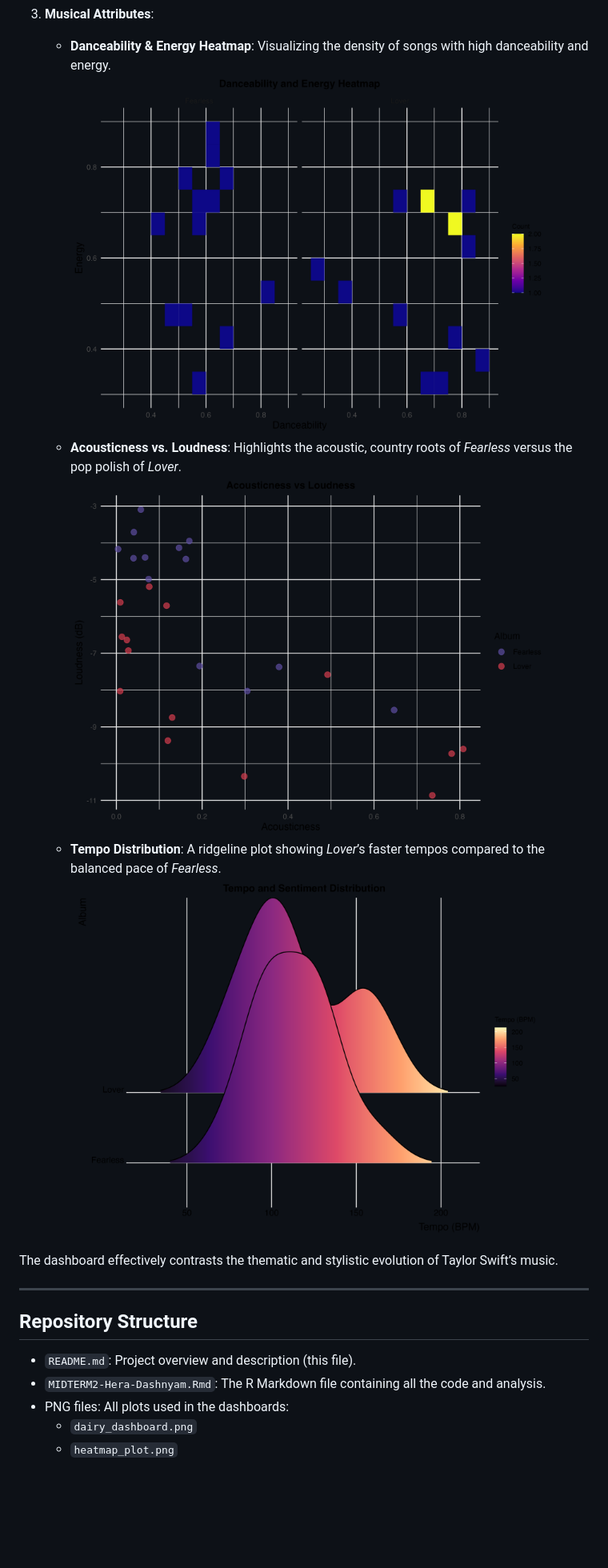
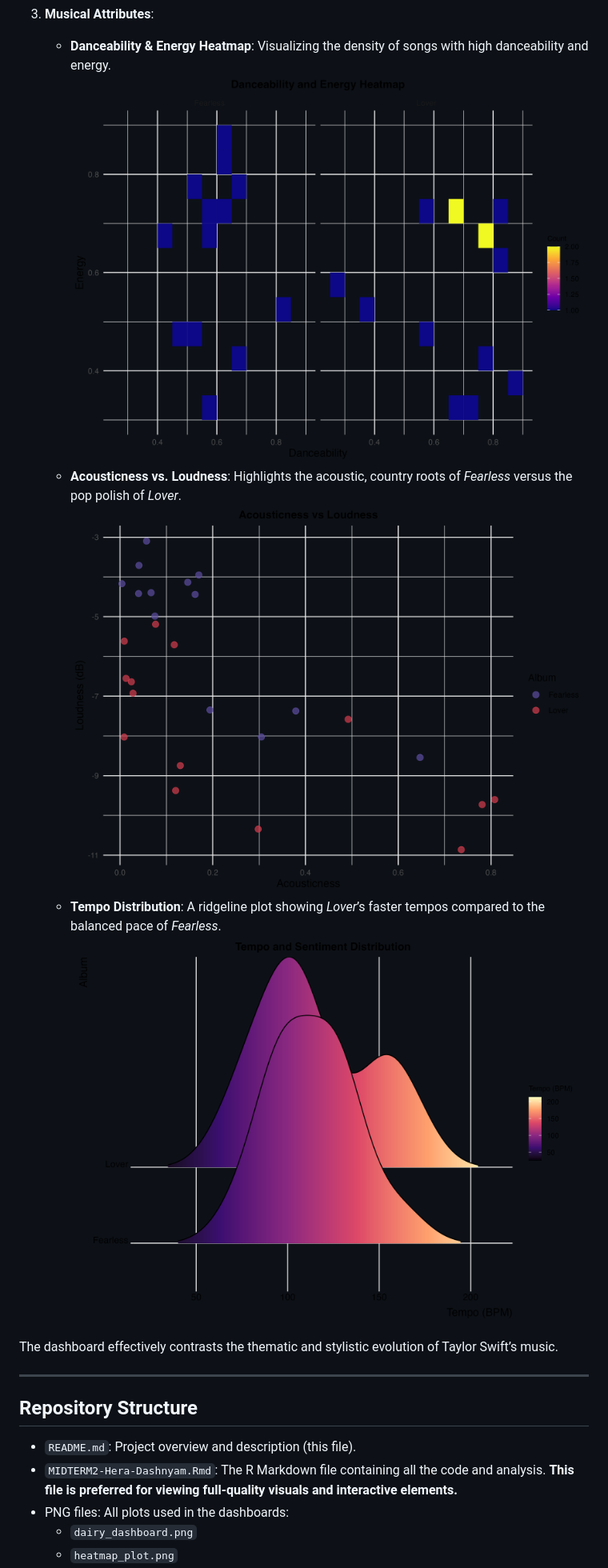
Before and after one commit to MaralguaDashnyam/MilkAndMelody-STA309, a Markdown page: README.md, the part around one of its changes. Shown at 80% size. Rendered like a GitHub page; blank space fills up the shorter version.

```diff
--- a/README.md
+++ b/README.md
@@ -53,11 +62,11 @@ A lyrical and musical comparison of two of Taylor Swift’s iconic albums, *Fear
 
 3. **Musical Attributes**:
    - **Danceability & Energy Heatmap**: Visualizing the density of songs with high danceability and energy.
-     <img src="heatmap_plot.png" alt="Danceability and Energy Heatmap" width="600"/>
+     ![Danceability and Energy Heatmap](heatmap_plot.png)
    - **Acousticness vs. Loudness**: Highlights the acoustic, country roots of *Fearless* versus the pop polish of *Lover*.
-     <img src="acousticness_loudness_plot.png" alt="Acousticness vs Loudness" width="600"/>
+     ![Acousticness vs Loudness](acousticness_loudness_plot.png)
    - **Tempo Distribution**: A ridgeline plot showing *Lover*’s faster tempos compared to the balanced pace of *Fearless*.
-     <img src="tempo_sentiment_plot.png" alt="Tempo Distribution" width="600"/>
+     ![Tempo Distribution](tempo_sentiment_plot.png)
 
 The dashboard effectively contrasts the thematic and stylistic evolution of Taylor Swift’s music.
 
@@ -66,7 +75,7 @@ The dashboard effectively contrasts the thematic and stylistic evolution of Tayl
 ## Repository Structure
 
 - `README.md`: Project overview and description (this file).
-- `MIDTERM2-Hera-Dashnyam.Rmd`: The R Markdown file containing all the code and analysis.
+- `MIDTERM2-Hera-Dashnyam.Rmd`: The R Markdown file containing all the code and analysis. **This file is preferred for viewing full-quality visuals and interactive elements.**
 - PNG files: All plots used in the dashboards:
   - `dairy_dashboard.png`
   - `heatmap_plot.png`
```
Also changed, not shown: other parts of README.md (+16 -6 lines).
